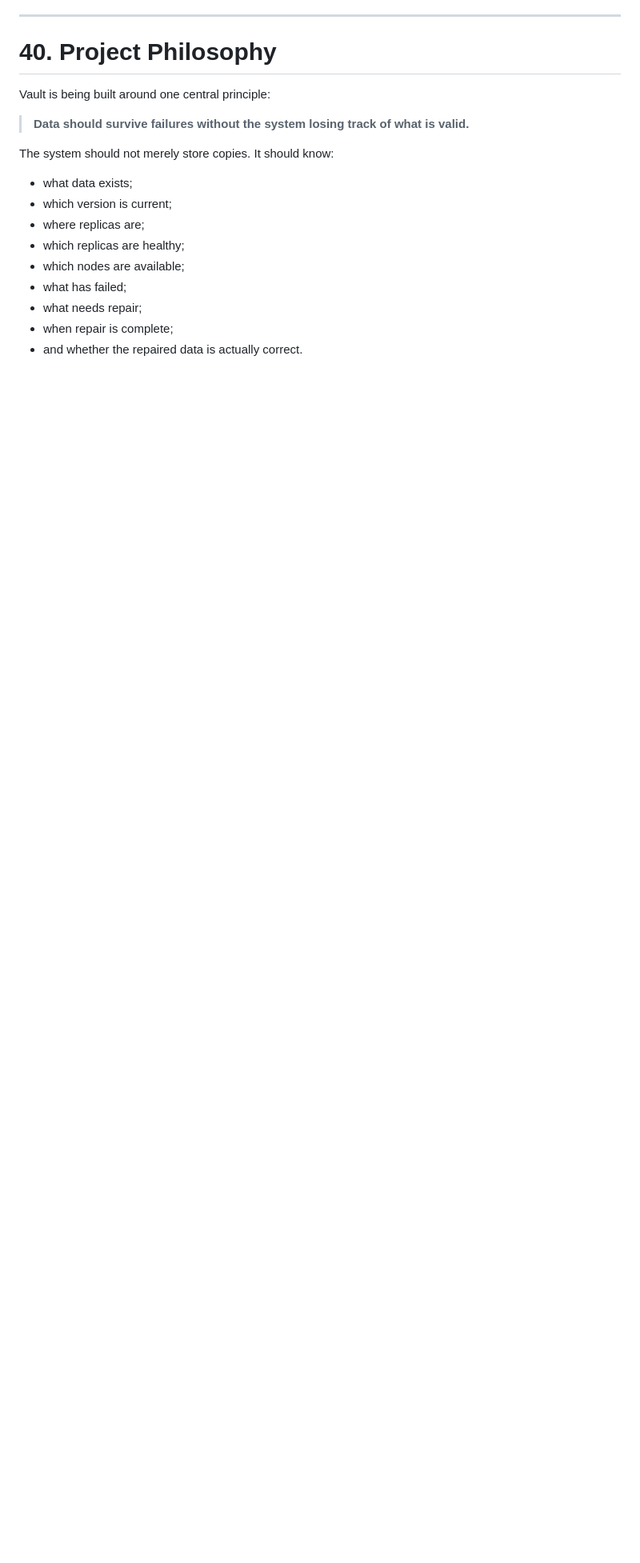
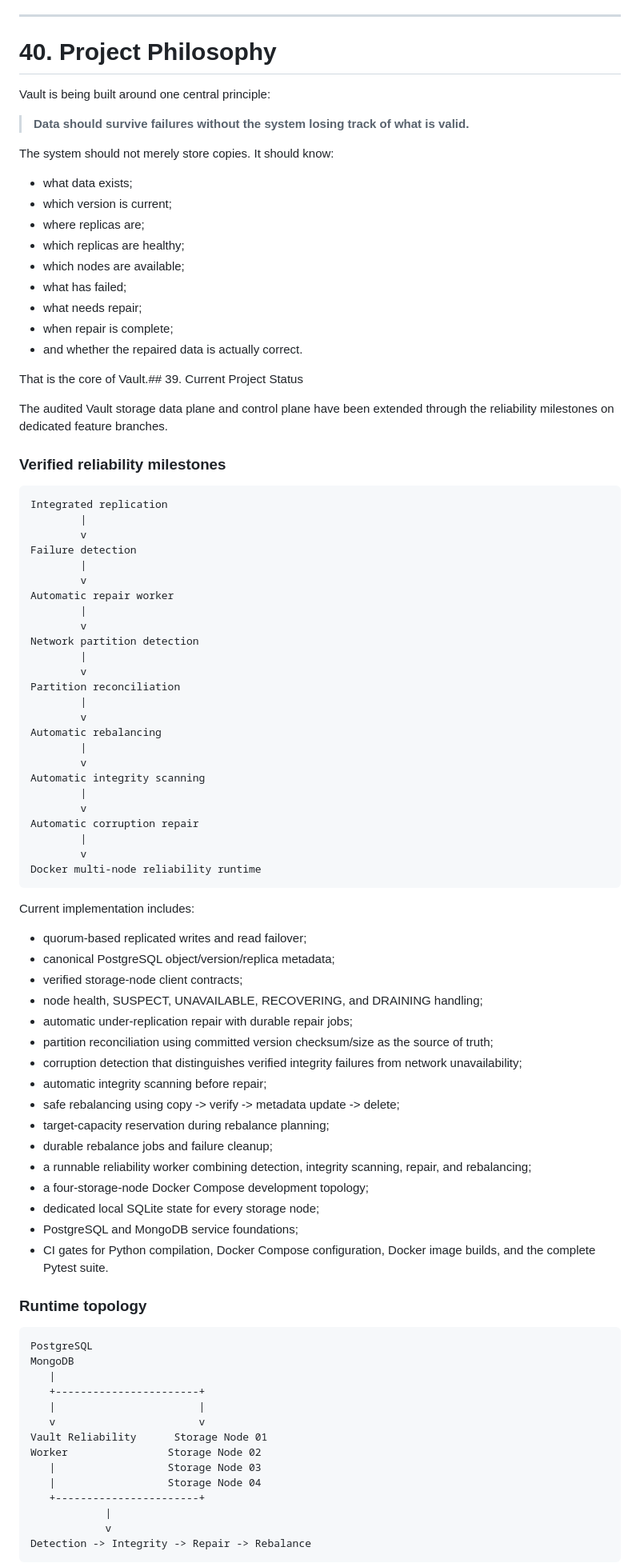
Before and after one commit to PROMPT-A-THON-26/ps1, a Markdown page: README.md, the part around one of its changes. Shown at 80% size. GitHub-like rendering; blank space fills up the shorter version.

Commit message:
docs: finalize reliability architecture and verification status

````diff
--- a/README.md
+++ b/README.md
@@ -1677,3 +1677,75 @@ The system should not merely store copies. It should know:
 - when repair is complete;
 - and whether the repaired data is actually correct.
 
+That is the core of Vault.## 39. Current Project Status
+
+The audited Vault storage data plane and control plane have been extended through the reliability milestones on dedicated feature branches.
+
+### Verified reliability milestones
+
+```text
+Integrated replication
+        |
+        v
+Failure detection
+        |
+        v
+Automatic repair worker
+        |
+        v
+Network partition detection
+        |
+        v
+Partition reconciliation
+        |
+        v
+Automatic rebalancing
+        |
+        v
+Automatic integrity scanning
+        |
+        v
+Automatic corruption repair
+        |
+        v
+Docker multi-node reliability runtime
+```
+
+Current implementation includes:
+
+- quorum-based replicated writes and read failover;
+- canonical PostgreSQL object/version/replica metadata;
+- verified storage-node client contracts;
+- node health, SUSPECT, UNAVAILABLE, RECOVERING, and DRAINING handling;
+- automatic under-replication repair with durable repair jobs;
+- partition reconciliation using committed version checksum/size as the source of truth;
+- corruption detection that distinguishes verified integrity failures from network unavailability;
+- automatic integrity scanning before repair;
+- safe rebalancing using copy -> verify -> metadata update -> delete;
+- target-capacity reservation during rebalance planning;
+- durable rebalance jobs and failure cleanup;
+- a runnable reliability worker combining detection, integrity scanning, repair, and rebalancing;
+- a four-storage-node Docker Compose development topology;
+- dedicated local SQLite state for every storage node;
+- PostgreSQL and MongoDB service foundations;
+- CI gates for Python compilation, Docker Compose configuration, Docker image builds, and the complete Pytest suite.
+
+### Runtime topology
+
+```text
+PostgreSQL
+MongoDB
+   |
+   +-----------------------+
+   |                       |
+   v                       v
+Vault Reliability      Storage Node 01
+Worker                Storage Node 02
+   |                  Storage Node 03
+   |                  Storage Node 04
+   +-----------------------+
+            |
+            v
+Detection -> Integrity -> Repair -> Rebalance
+```
+
````
Also changed, not shown: other parts of README.md (+38 -0 lines).
